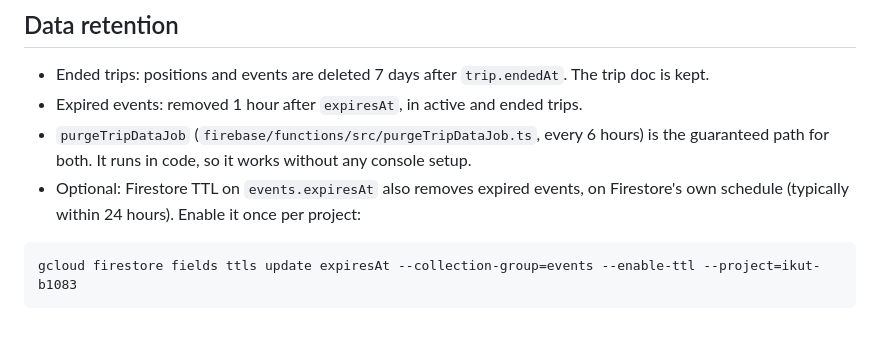
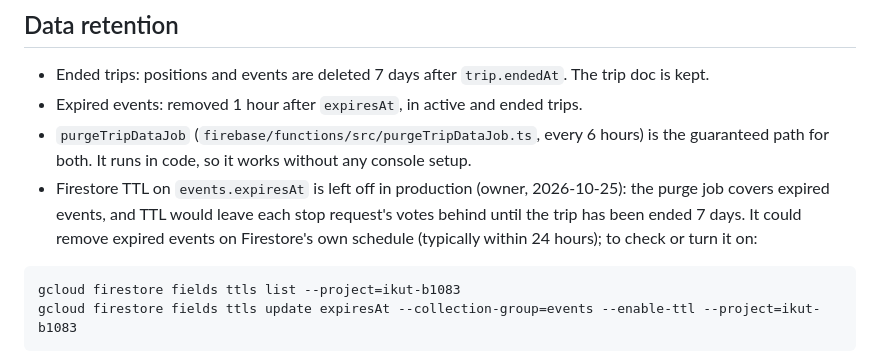
Before and after one commit to aqlanhadi/ikut, a Markdown page: README.md, the part around the change. GitHub-like rendering; blank space fills up the shorter version.

Commit message:
README: Firestore TTL on events stays off; say why and how to check it (#300)
Co-Authored-By: Claude Opus 5.5 <noreply@anthropic.com>

````diff
--- a/README.md
+++ b/README.md
@@ -48,9 +48,10 @@ cd firebase/functions && npm install && npm run build
 - Ended trips: positions and events are deleted 7 days after `trip.endedAt`. The trip doc is kept.
 - Expired events: removed 1 hour after `expiresAt`, in active and ended trips.
 - `purgeTripDataJob` (`firebase/functions/src/purgeTripDataJob.ts`, every 6 hours) is the guaranteed path for both. It runs in code, so it works without any console setup.
-- Optional: Firestore TTL on `events.expiresAt` also removes expired events, on Firestore's own schedule (typically within 24 hours). Enable it once per project:
+- Firestore TTL on `events.expiresAt` is left off in production (owner, 2026-10-25): the purge job covers expired events, and TTL would leave each stop request's votes behind until the trip has been ended 7 days. It could remove expired events on Firestore's own schedule (typically within 24 hours); to check or turn it on:
 
 ```sh
+gcloud firestore fields ttls list --project=ikut-b1083
 gcloud firestore fields ttls update expiresAt --collection-group=events --enable-ttl --project=ikut-b1083
 ```
 
````
